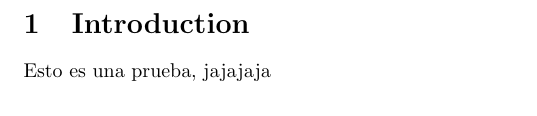
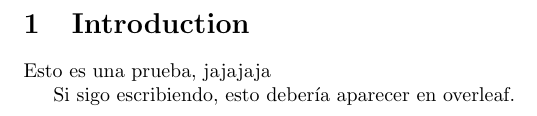
Before and after one commit to jljorro/PruebaLatex, a LaTeX problem sheet (example.tex): part of the page, cut so that both start at the same text. Compiled offline with pdfLaTeX.

Commit message:
Introducción

```diff
--- a/example.tex
+++ b/example.tex
@@ -4,4 +4,6 @@
 \begin{document}
     \section{Introduction}
     Esto es una prueba, jajajaja
-\end{document}ç
+
+    Si sigo escribiendo, esto debería aparecer en overleaf.
+\end{document}
```
Also changed, not shown: example.pdf.
